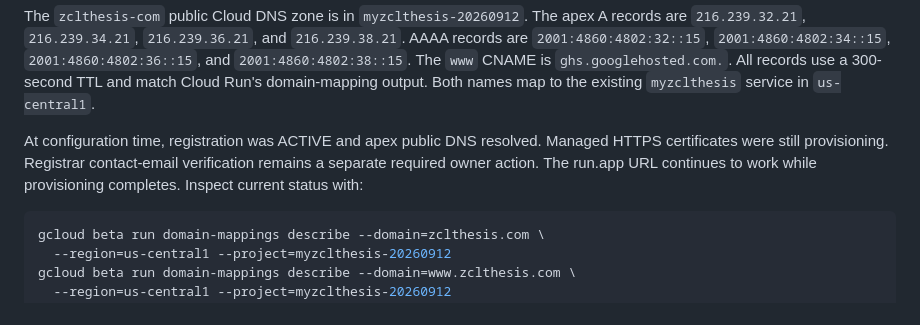
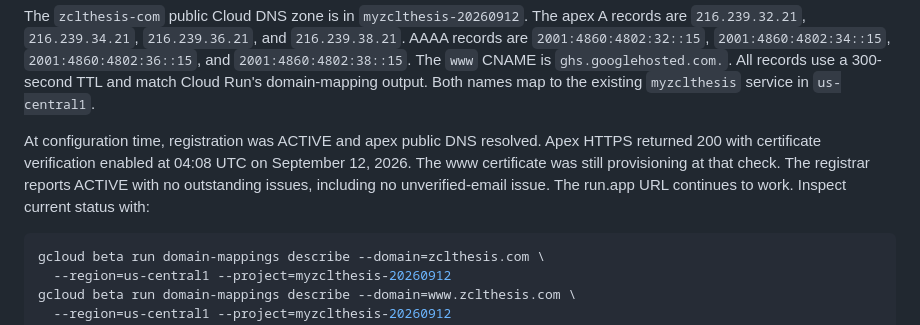
Before and after one commit to netzo92/zclthesis, a Markdown page: README.md, the part around the change. Drawn GitHub-style.

Commit message:
Record successful apex-domain HTTPS check

````diff
--- a/README.md
+++ b/README.md
@@ -110,9 +110,10 @@ All records use a 300-second TTL and match Cloud Run's domain-mapping output.
 Both names map to the existing `myzclthesis` service in `us-central1`.
 
 At configuration time, registration was ACTIVE and apex public DNS resolved.
-Managed HTTPS certificates were still provisioning. Registrar contact-email
-verification remains a separate required owner action. The run.app URL continues
-to work while provisioning completes. Inspect current status with:
+Apex HTTPS returned 200 with certificate verification enabled at 04:08 UTC on
+September 12, 2026. The www certificate was still provisioning at that check.
+The registrar reports ACTIVE with no outstanding issues, including no
+unverified-email issue. The run.app URL continues to work. Inspect current status with:
 
 ```bash
 gcloud beta run domain-mappings describe --domain=zclthesis.com \
````
